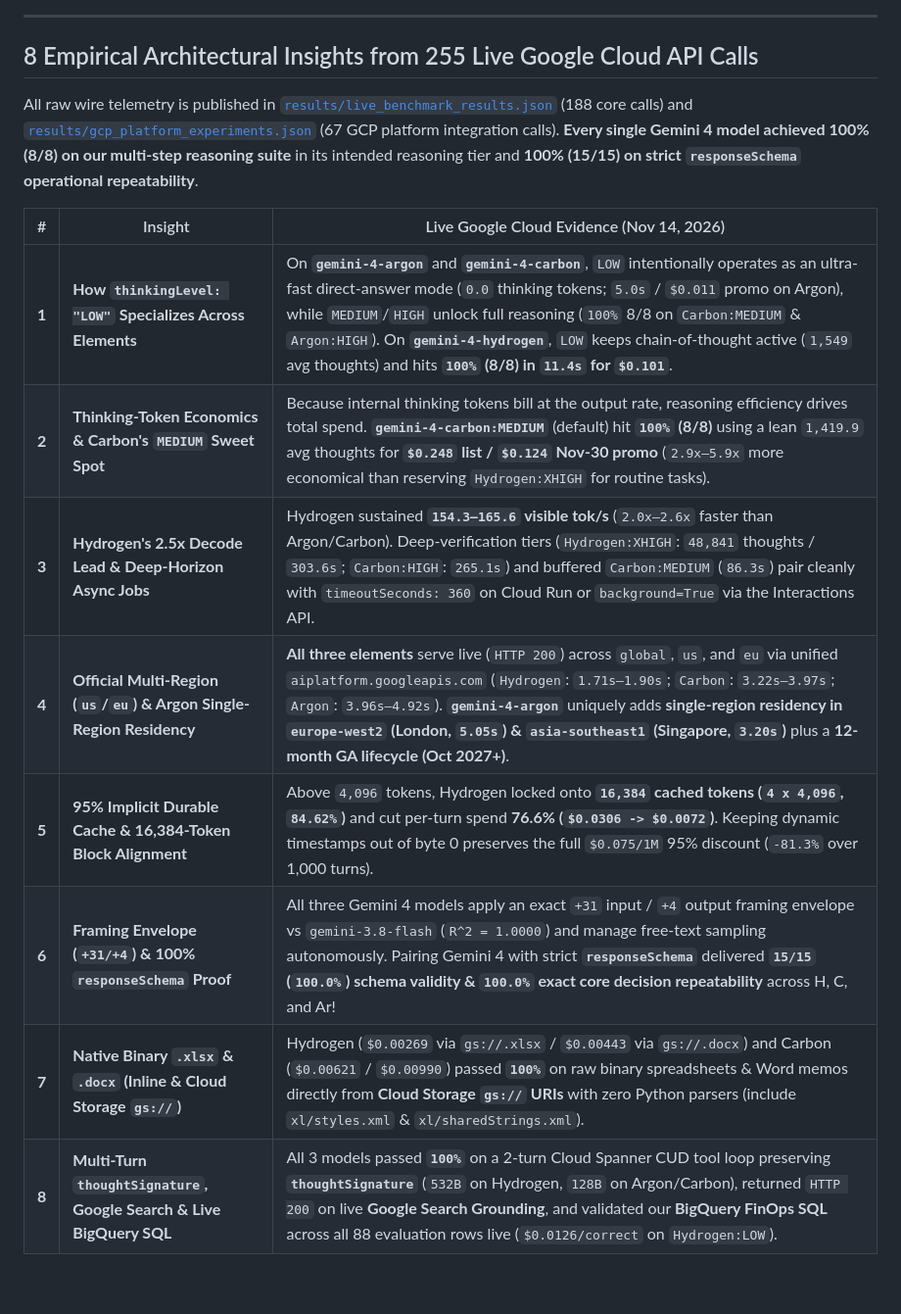
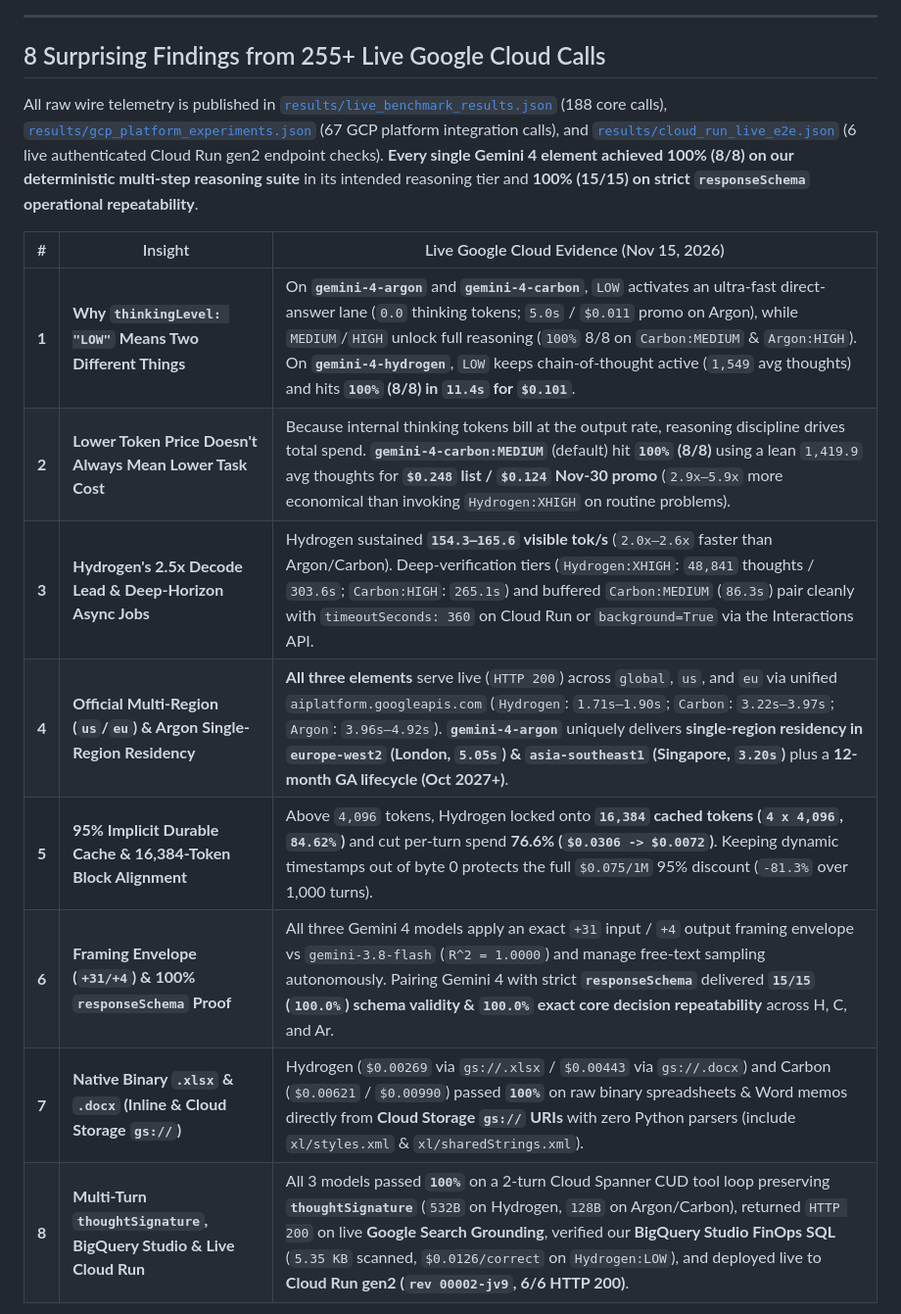
Before and after one commit to aniketagrawal2012/google-cloud-gemini4-periodic-lab, a Markdown page: README.md, the part around one of its changes. Shown at 98% size. Drawn GitHub-style; blank space fills up the shorter version.

```diff
--- a/README.md
+++ b/README.md
@@ -11,18 +16,18 @@
 
 ---
 
-## 8 Empirical Architectural Insights from 255 Live Google Cloud API Calls
+## 8 Surprising Findings from 255+ Live Google Cloud Calls
 
-All raw wire telemetry is published in [`results/live_benchmark_results.json`](results/live_benchmark_results.json) (188 core calls) and [`results/gcp_platform_experiments.json`](results/gcp_platform_experiments.json) (67 GCP platform integration calls). **Every single Gemini 4 model achieved 100% (8/8) on our multi-step reasoning suite** in its intended reasoning tier and **100% (15/15) on strict `responseSchema` operational repeatability**.
+All raw wire telemetry is published in [`results/live_benchmark_results.json`](results/live_benchmark_results.json) (188 core calls), [`results/gcp_platform_experiments.json`](results/gcp_platform_experiments.json) (67 GCP platform integration calls), and [`results/cloud_run_live_e2e.json`](results/cloud_run_live_e2e.json) (6 live authenticated Cloud Run gen2 endpoint checks). **Every single Gemini 4 element achieved 100% (8/8) on our deterministic multi-step reasoning suite** in its intended reasoning tier and **100% (15/15) on strict `responseSchema` operational repeatability**.
 
-| # | Insight | Live Google Cloud Evidence (Nov 14, 2026) |
+| # | Insight | Live Google Cloud Evidence (Nov 15, 2026) |
 |---|---|---|
-| **1** | **How `thinkingLevel: "LOW"` Specializes Across Elements** | On **`gemini-4-argon`** and **`gemini-4-carbon`**, `LOW` intentionally operates as an ultra-fast direct-answer mode (`0.0` thinking tokens; `5.0s` / `$0.011` promo on Argon), while `MEDIUM`/`HIGH` unlock full reasoning (`100%` 8/8 on `Carbon:MEDIUM` & `Argon:HIGH`). On **`gemini-4-hydrogen`**, `LOW` keeps chain-of-thought active (`1,549` avg thoughts) and hits **`100%` (8/8) in `11.4s` for `$0.101`**. |
-| **2** | **Thinking-Token Economics & Carbon's `MEDIUM` Sweet Spot** | Because internal thinking tokens bill at the output rate, reasoning efficiency drives total spend. **`gemini-4-carbon:MEDIUM`** (default) hit **`100%` (8/8)** using a lean `1,419.9` avg thoughts for **`$0.248` list / `$0.124` Nov-30 promo** (`2.9x–5.9x` more economical than reserving `Hydrogen:XHIGH` for routine tasks). |
+| **1** | **Why `thinkingLevel: "LOW"` Means Two Different Things** | On **`gemini-4-argon`** and **`gemini-4-carbon`**, `LOW` activates an ultra-fast direct-answer lane (`0.0` thinking tokens; `5.0s` / `$0.011` promo on Argon), while `MEDIUM`/`HIGH` unlock full reasoning (`100%` 8/8 on `Carbon:MEDIUM` & `Argon:HIGH`). On **`gemini-4-hydrogen`**, `LOW` keeps chain-of-thought active (`1,549` avg thoughts) and hits **`100%` (8/8) in `11.4s` for `$0.101`**. |
+| **2** | **Lower Token Price Doesn't Always Mean Lower Task Cost** | Because internal thinking tokens bill at the output rate, reasoning discipline drives total spend. **`gemini-4-carbon:MEDIUM`** (default) hit **`100%` (8/8)** using a lean `1,419.9` avg thoughts for **`$0.248` list / `$0.124` Nov-30 promo** (`2.9x–5.9x` more economical than invoking `Hydrogen:XHIGH` on routine problems). |
 | **3** | **Hydrogen's 2.5x Decode Lead & Deep-Horizon Async Jobs** | Hydrogen sustained **`154.3–165.6` visible tok/s** (`2.0x–2.6x` faster than Argon/Carbon). Deep-verification tiers (`Hydrogen:XHIGH`: `48,841` thoughts / `303.6s`; `Carbon:HIGH`: `265.1s`) and buffered `Carbon:MEDIUM` (`86.3s`) pair cleanly with `timeoutSeconds: 360` on Cloud Run or `background=True` via the Interactions API. |
-| **4** | **Official Multi-Region (`us`/`eu`) & Argon Single-Region Residency** | **All three elements** serve live (`HTTP 200`) across `global`, `us`, and `eu` via unified `aiplatform.googleapis.com` (`Hydrogen`: `1.71s–1.90s`; `Carbon`: `3.22s–3.97s`; `Argon`: `3.96s–4.92s`). **`gemini-4-argon`** uniquely adds **single-region residency in `europe-west2` (London, `5.05s`) & `asia-southeast1` (Singapore, `3.20s`)** plus a **12-month GA lifecycle (Oct 2027+)**. |
-| **5** | **95% Implicit Durable Cache & 16,384-Token Block Alignment** | Above `4,096` tokens, Hydrogen locked onto **`16,384` cached tokens (`4 x 4,096`, `84.62%`)** and cut per-turn spend **76.6% (`$0.0306 -> $0.0072`)**. Keeping dynamic timestamps out of byte 0 preserves the full `$0.075/1M` 95% discount (`-81.3%` over 1,000 turns). |
-| **6** | **Framing Envelope (`+31/+4`) & 100% `responseSchema` Proof** | All three Gemini 4 models apply an exact `+31` input / `+4` output framing envelope vs `gemini-3.8-flash` (`R^2 = 1.0000`) and manage free-text sampling autonomously. Pairing Gemini 4 with strict **`responseSchema`** delivered **`15/15` (`100.0%`) schema validity & `100.0%` exact core decision repeatability** across H, C, and Ar! |
+| **4** | **Official Multi-Region (`us`/`eu`) & Argon Single-Region Residency** | **All three elements** serve live (`HTTP 200`) across `global`, `us`, and `eu` via unified `aiplatform.googleapis.com` (`Hydrogen`: `1.71s–1.90s`; `Carbon`: `3.22s–3.97s`; `Argon`: `3.96s–4.92s`). **`gemini-4-argon`** uniquely delivers **single-region residency in `europe-west2` (London, `5.05s`) & `asia-southeast1` (Singapore, `3.20s`)** plus a **12-month GA lifecycle (Oct 2027+)**. |
+| **5** | **95% Implicit Durable Cache & 16,384-Token Block Alignment** | Above `4,096` tokens, Hydrogen locked onto **`16,384` cached tokens (`4 x 4,096`, `84.62%`)** and cut per-turn spend **76.6% (`$0.0306 -> $0.0072`)**. Keeping dynamic timestamps out of byte 0 protects the full `$0.075/1M` 95% discount (`-81.3%` over 1,000 turns). |
+| **6** | **Framing Envelope (`+31/+4`) & 100% `responseSchema` Proof** | All three Gemini 4 models apply an exact `+31` input / `+4` output framing envelope vs `gemini-3.8-flash` (`R^2 = 1.0000`) and manage free-text sampling autonomously. Pairing Gemini 4 with strict **`responseSchema`** delivered **`15/15` (`100.0%`) schema validity & `100.0%` exact core decision repeatability** across H, C, and Ar. |
 | **7** | **Native Binary `.xlsx` & `.docx` (Inline & Cloud Storage `gs://`)** | Hydrogen (`$0.00269` via `gs://.xlsx` / `$0.00443` via `gs://.docx`) and Carbon (`$0.00621` / `$0.00990`) passed **`100%`** on raw binary spreadsheets & Word memos directly from **Cloud Storage `gs://` URIs** with zero Python parsers (include `xl/styles.xml` & `xl/sharedStrings.xml`). |
-| **8** | **Multi-Turn `thoughtSignature`, Google Search & Live BigQuery SQL** | All 3 models passed **`100%`** on a 2-turn Cloud Spanner CUD tool loop preserving **`thoughtSignature`** (`532B` on Hydrogen, `128B` on Argon/Carbon), returned `HTTP 200` on live **Google Search Grounding**, and validated our **BigQuery FinOps SQL** across all 88 evaluation rows live (`$0.0126/correct` on `Hydrogen:LOW`). |
+| **8** | **Multi-Turn `thoughtSignature`, BigQuery Studio & Live Cloud Run** | All 3 models passed **`100%`** on a 2-turn Cloud Spanner CUD tool loop preserving **`thoughtSignature`** (`532B` on Hydrogen, `128B` on Argon/Carbon), returned `HTTP 200` on live **Google Search Grounding**, verified our **BigQuery Studio FinOps SQL** (`5.35 KB` scanned, `$0.0126/correct` on `Hydrogen:LOW`), and deployed live to **Cloud Run gen2 (`rev 00002-jv9`, 6/6 HTTP 200)**. |
 
```
Also changed, not shown: other parts of README.md (+34 -21 lines), docs/figures/fig1_periodic_table_hero.gif, docs/figures/fig7_periodic_router_architecture.gif, docs/figures/fig9_gcp_bigquery_and_console_proof.png (added), 12 other files.
